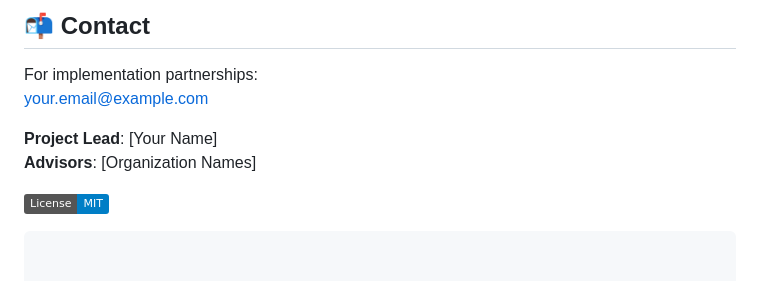
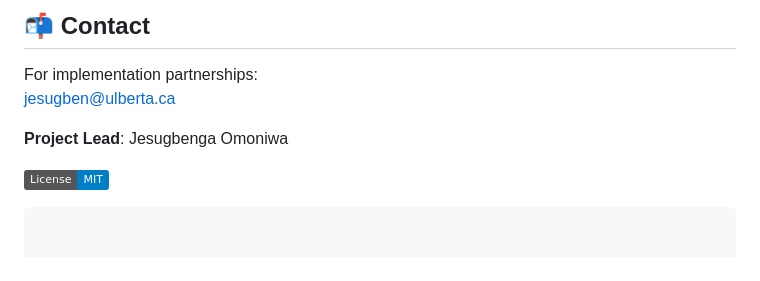
Before and after one commit to Jesugbenga/semble, a Markdown page: README.md, the part around the change. Rendered like a GitHub page; badges without logos.

````diff
--- a/README.md
+++ b/README.md
@@ -115,10 +115,9 @@ cd ../client && npm install
 
 ## 📬 Contact
 For implementation partnerships:
-[your.email@example.com](mailto:your.email@example.com)
+[jesugben@ulberta.ca](mailto:jesugben@ualberta.ca)
 
-**Project Lead**: [Your Name]
-**Advisors**: [Organization Names]
+**Project Lead**: Jesugbenga Omoniwa
 
 [![License: MIT](https://img.shields.io/badge/License-MIT-blue.svg)](./LICENSE)
 ```
````
